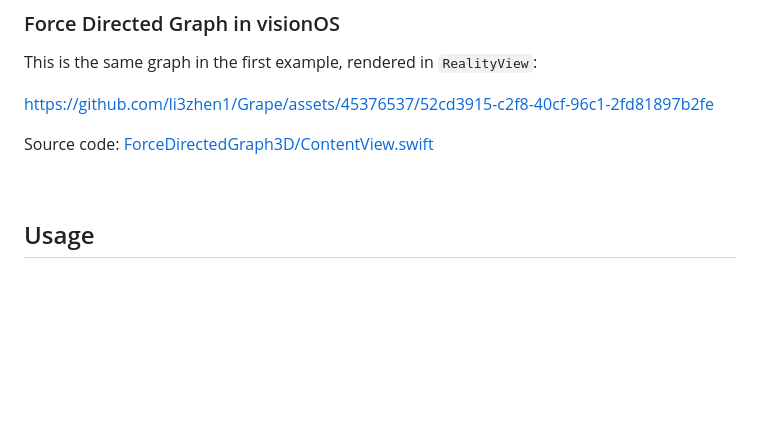
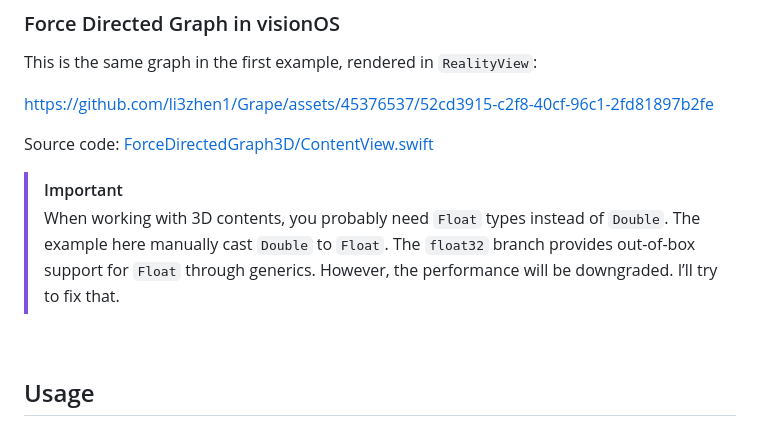
Before and after one commit to SwiftGraphs/Grape, a Markdown page: README.md, the part around the change. GitHub-like rendering; blank space fills up the shorter version.

```diff
--- a/README.md
+++ b/README.md
@@ -49,6 +49,10 @@ This is the same graph in the first example, rendered in `RealityView`:
 https://github.com/li3zhen1/Grape/assets/45376537/52cd3915-c2f8-40cf-96c1-2fd81897b2fe
 
 Source code: [ForceDirectedGraph3D/ContentView.swift](https://github.com/li3zhen1/Grape/blob/main/Examples/ForceDirectedGraph3D/ForceDirectedGraph3D/ContentView.swift)
+
+> [!IMPORTANT]
+> When working with 3D contents, you probably need `Float` types instead of `Double`. The example here manually cast `Double` to `Float`.
+> The `float32` branch provides out-of-box support for `Float` through generics. However, the performance will be downgraded. I’ll try to fix that.
 
 
 <br/>
```
